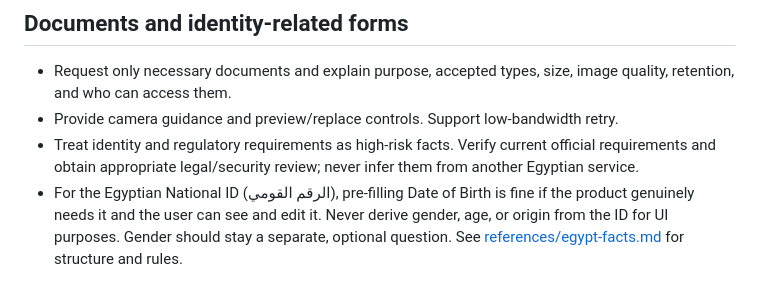
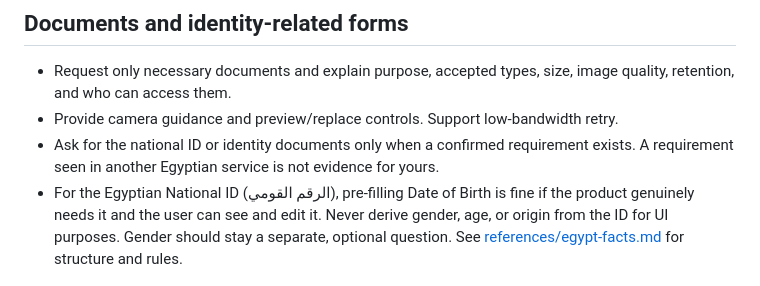
Before and after one commit to asasemahmed/MasrKit, a Markdown page: skills/egyptian-product-ux/SKILL.md, the part around the change. GitHub-like rendering.

Commit message:
fix: restore product-ux guidance lost in the PR #1 rebase
Bring back the address-dataset guidance in local-data.md, point it at the governorate table, and drop the phone details already covered in egypt-facts.md. Restore the concise identity-documents rule in egyptian-product-ux.

```diff
--- a/skills/egyptian-product-ux/SKILL.md
+++ b/skills/egyptian-product-ux/SKILL.md
@@ -145,7 +145,7 @@ Handle role/permission clarity, organization setup, bilingual data, imports, inv
 
 - Request only necessary documents and explain purpose, accepted types, size, image quality, retention, and who can access them.
 - Provide camera guidance and preview/replace controls. Support low-bandwidth retry.
-- Treat identity and regulatory requirements as high-risk facts. Verify current official requirements and obtain appropriate legal/security review; never infer them from another Egyptian service.
+- Ask for the national ID or identity documents only when a confirmed requirement exists. A requirement seen in another Egyptian service is not evidence for yours.
 - For the Egyptian National ID (الرقم القومي), pre-filling Date of Birth is fine if the product genuinely needs it and the user can see and edit it. Never derive gender, age, or origin from the ID for UI purposes. Gender should stay a separate, optional question. See [references/egypt-facts.md](references/egypt-facts.md#identity) for structure and rules.
 
 ## Accessibility and recovery
```
Also changed, not shown: 1 other file.
